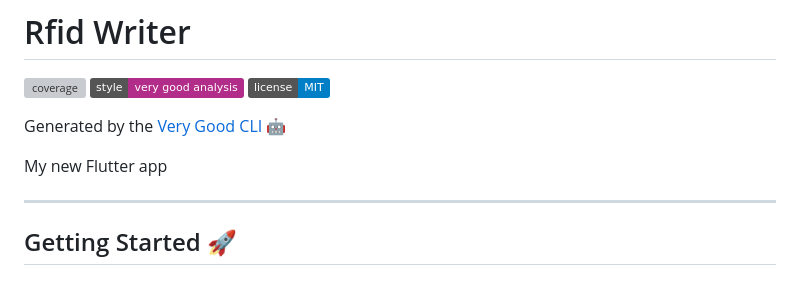
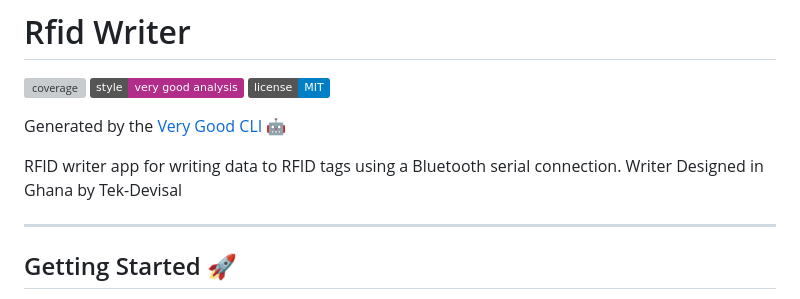
Before and after one commit to janim2/RFID_Writer, a Markdown page: README.md, the part around the change printed below. Drawn GitHub-style; badges without logos; grey boxes are pictures that could not be loaded.

```diff
--- a/README.md
+++ b/README.md
@@ -6,7 +6,7 @@
 
 Generated by the [Very Good CLI][very_good_cli_link] 🤖
 
-My new Flutter app
+RFID writer app for writing data to RFID tags using a Bluetooth serial connection. Writer Designed in Ghana by Tek-Devisal
 
 ---
 
```
Also changed, not shown: other parts of README.md (+3 -3 lines).
